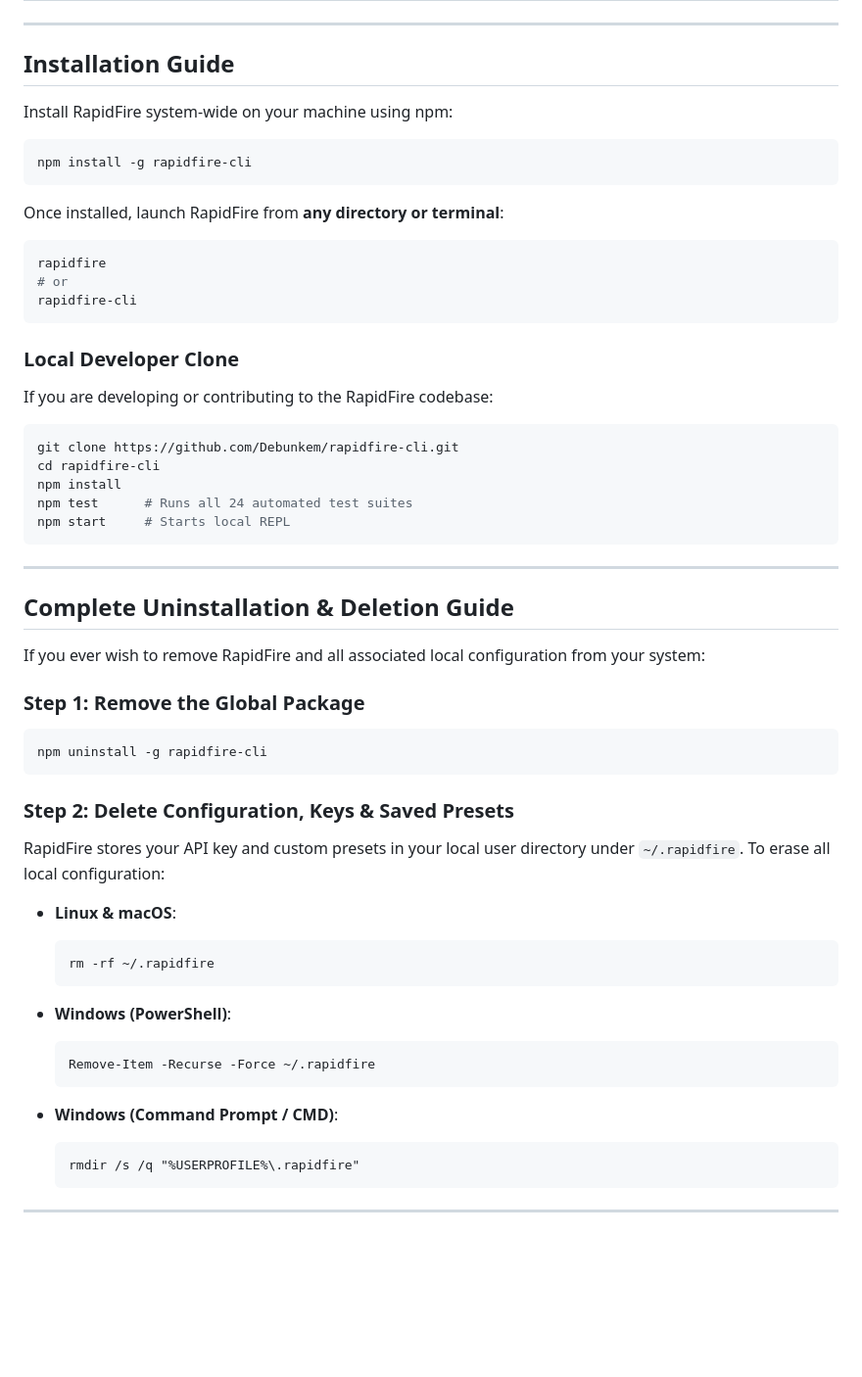
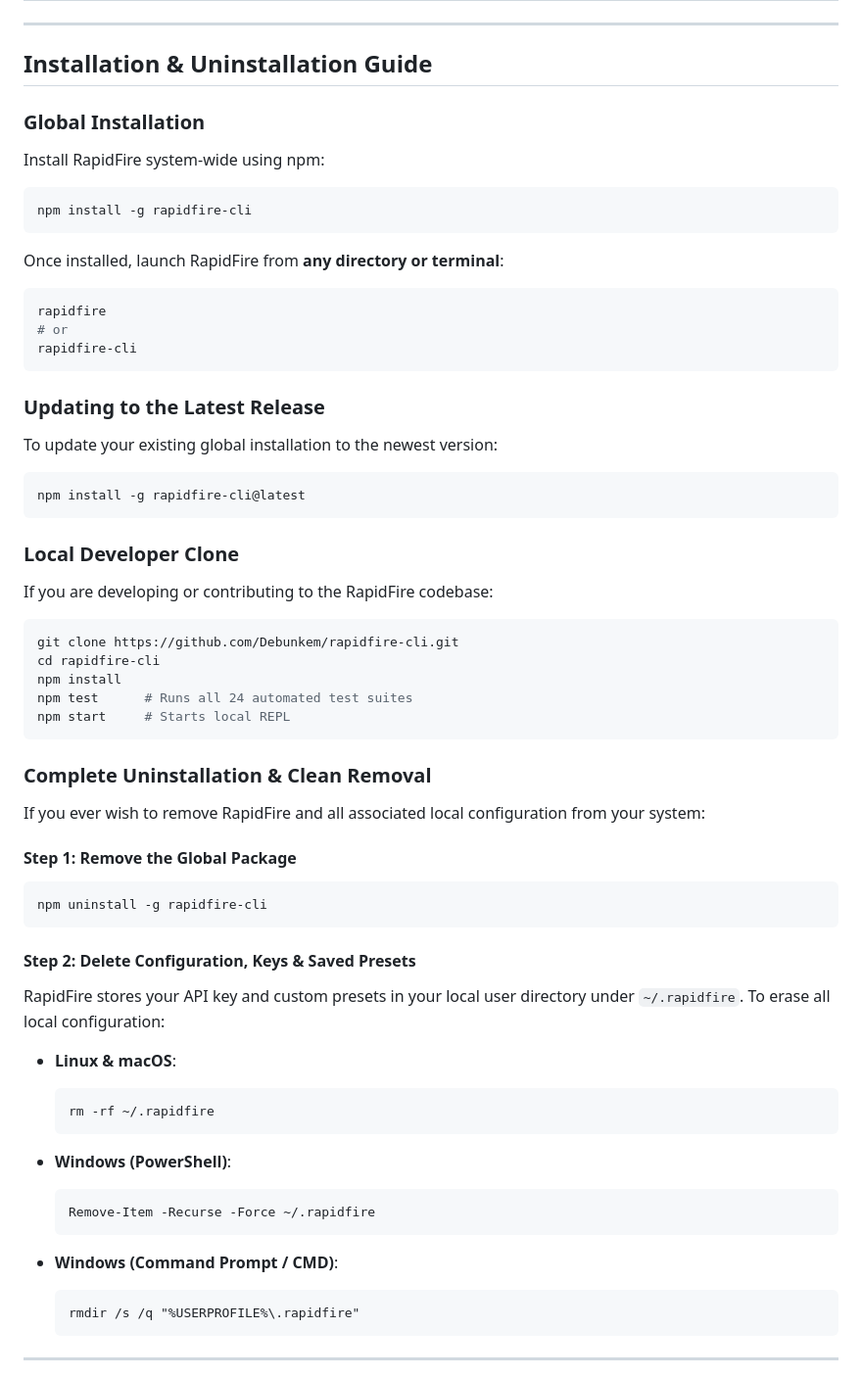
Before and after one commit to Debunkem/Rapidfire-Cli, a Markdown page: README.md, the part around one of its changes. Shown at 98% size. GitHub-like rendering; blank space fills up the shorter version.

````diff
--- a/README.md
+++ b/README.md
@@ -110,9 +142,10 @@ RapidFire executes 100% locally on your computer with zero telemetry and zero cl
 
 ---
 
-## Installation Guide
+## Installation & Uninstallation Guide
 
-Install RapidFire system-wide on your machine using npm:
+### Global Installation
+Install RapidFire system-wide using npm:
 
 ```bash
 npm install -g rapidfire-cli
@@ -125,6 +158,12 @@ rapidfire
 rapidfire-cli
 ```
 
+### Updating to the Latest Release
+To update your existing global installation to the newest version:
+```bash
+npm install -g rapidfire-cli@latest
+```
+
 ### Local Developer Clone
 If you are developing or contributing to the RapidFire codebase:
 ```bash
@@ -135,31 +174,28 @@ npm test      # Runs all 24 automated test suites
 npm start     # Starts local REPL
 ```
 
----
-
-## Complete Uninstallation & Deletion Guide
-
+### Complete Uninstallation & Clean Removal
 If you ever wish to remove RapidFire and all associated local configuration from your system:
 
-### Step 1: Remove the Global Package
+#### Step 1: Remove the Global Package
 ```bash
 npm uninstall -g rapidfire-cli
 ```
 
-### Step 2: Delete Configuration, Keys & Saved Presets
+#### Step 2: Delete Configuration, Keys & Saved Presets
 RapidFire stores your API key and custom presets in your local user directory under `~/.rapidfire`. To erase all local configuration:
 
-- **Linux & macOS**:
+* **Linux & macOS**:
   ```bash
   rm -rf ~/.rapidfire
   ```
 
-- **Windows (PowerShell)**:
+* **Windows (PowerShell)**:
   ```powershell
   Remove-Item -Recurse -Force ~/.rapidfire
   ```
 
-- **Windows (Command Prompt / CMD)**:
+* **Windows (Command Prompt / CMD)**:
   ```cmd
   rmdir /s /q "%USERPROFILE%\.rapidfire"
   ```
````
Also changed, not shown: other parts of README.md (+36 -4 lines).
